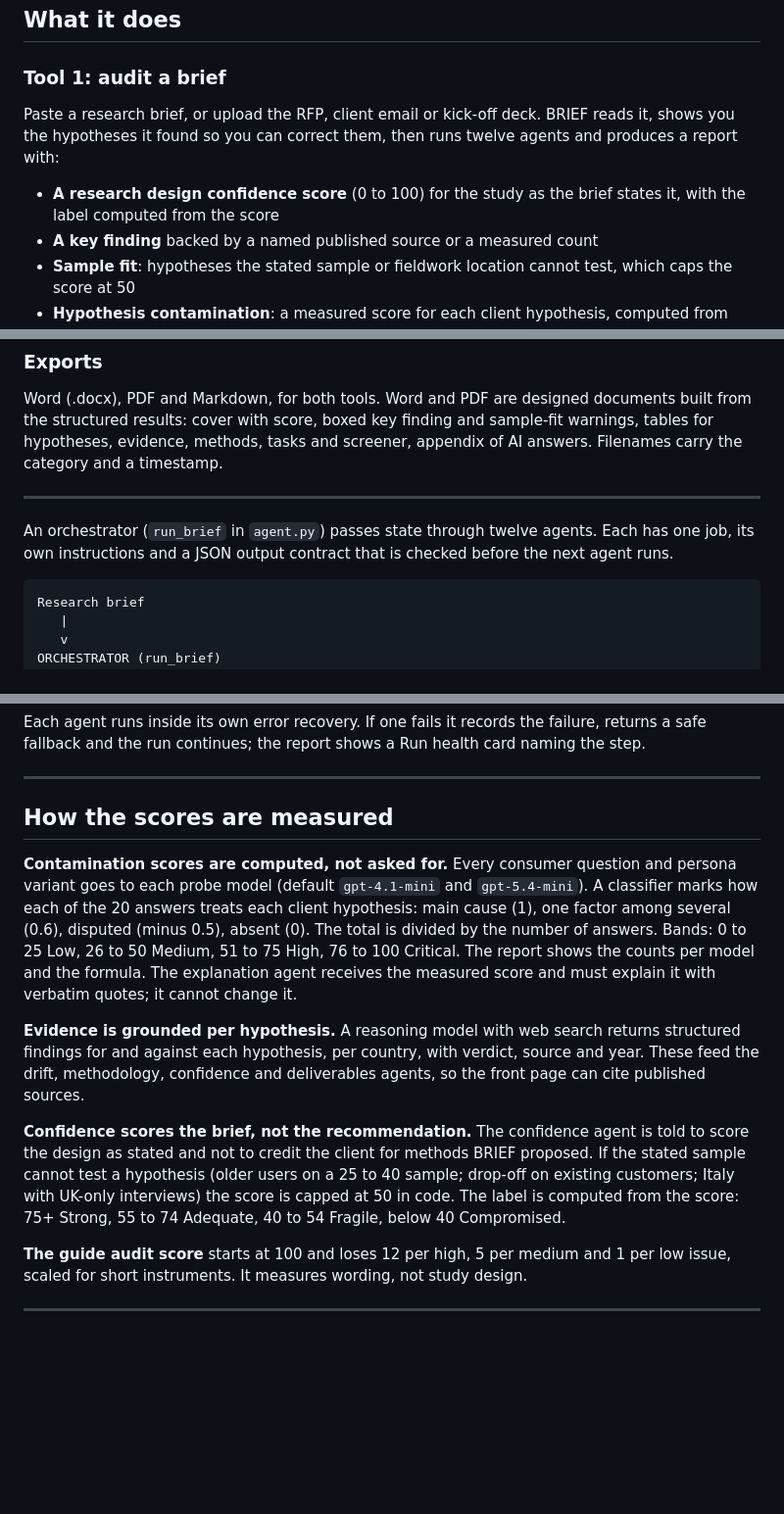
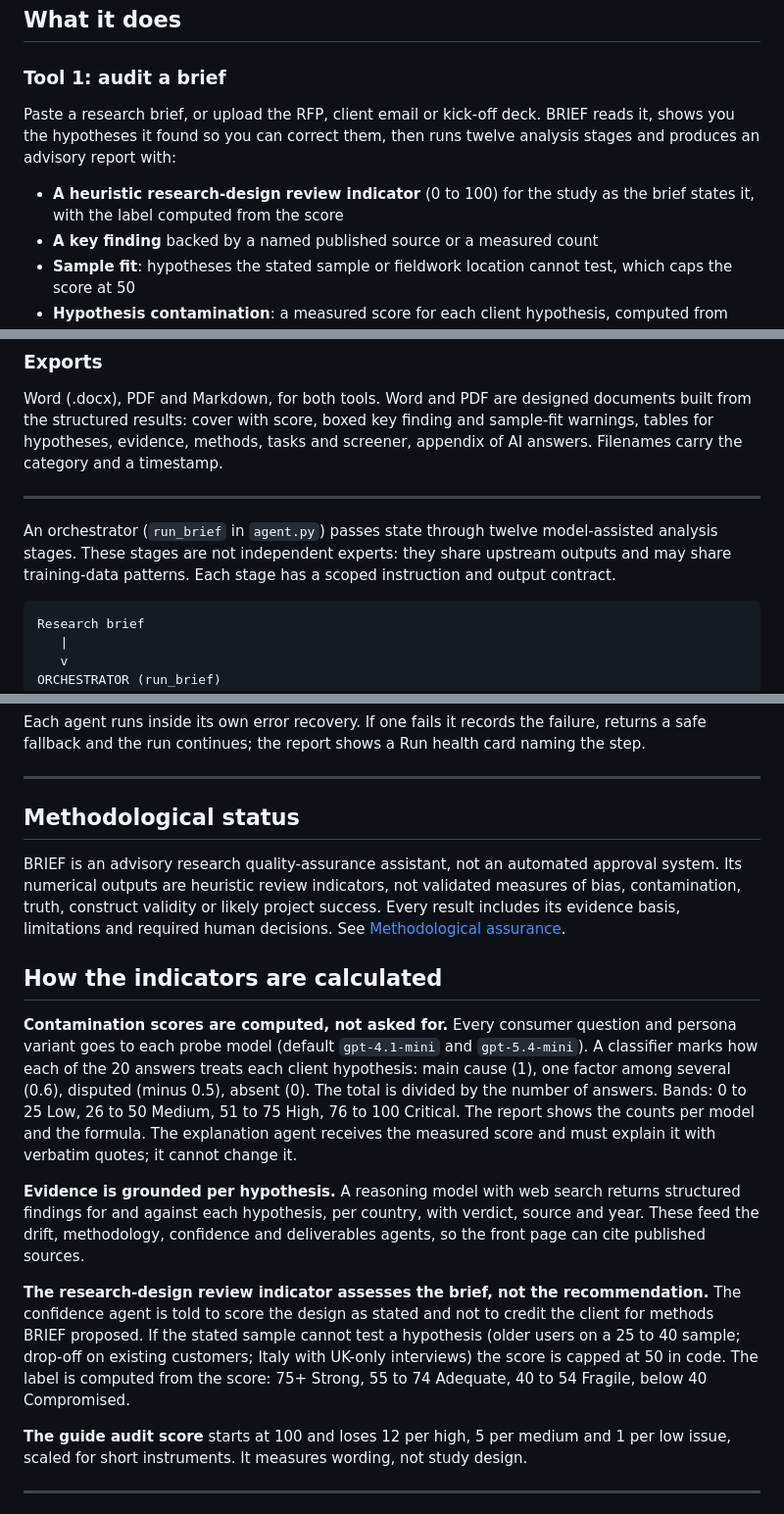
Before and after one commit to shiwakshir/brief-openai, a Markdown page: README.md, 3 parts joined by grey strips. Shown at 98% size. Rendered like a GitHub page; blank space fills up the shorter version.

Commit message:
Reposition BRIEF as advisory research QA

````diff
--- a/README.md
+++ b/README.md
@@ -25,9 +25,9 @@ BRIEF maps it, before the money is spent.
 
 ### Tool 1: audit a brief
 
-Paste a research brief, or upload the RFP, client email or kick-off deck. BRIEF reads it, shows you the hypotheses it found so you can correct them, then runs twelve agents and produces a report with:
+Paste a research brief, or upload the RFP, client email or kick-off deck. BRIEF reads it, shows you the hypotheses it found so you can correct them, then runs twelve analysis stages and produces an advisory report with:
 
-- **A research design confidence score** (0 to 100) for the study as the brief states it, with the label computed from the score
+- **A heuristic research-design review indicator** (0 to 100) for the study as the brief states it, with the label computed from the score
 - **A key finding** backed by a named published source or a measured count
 - **Sample fit**: hypotheses the stated sample or fieldwork location cannot test, which caps the score at 50
 - **Hypothesis contamination**: a measured score for each client hypothesis, computed from how two AI models answer twenty consumer-style questions, with the verbatim quotes behind it
@@ -54,7 +54,7 @@ Word (.docx), PDF and Markdown, for both tools. Word and PDF are designed docume
 ---
 
 
-An orchestrator (`run_brief` in `agent.py`) passes state through twelve agents. Each has one job, its own instructions and a JSON output contract that is checked before the next agent runs.
+An orchestrator (`run_brief` in `agent.py`) passes state through twelve model-assisted analysis stages. These stages are not independent experts: they share upstream outputs and may share training-data patterns. Each stage has a scoped instruction and output contract.
 
 ```
 Research brief
@@ -84,13 +84,17 @@ Each agent runs inside its own error recovery. If one fails it records the failu
 
 ---
 
-## How the scores are measured
+## Methodological status
+
+BRIEF is an advisory research quality-assurance assistant, not an automated approval system. Its numerical outputs are heuristic review indicators, not validated measures of bias, contamination, truth, construct validity or likely project success. Every result includes its evidence basis, limitations and required human decisions. See [Methodological assurance](docs/ASSURANCE.md).
+
+## How the indicators are calculated
 
 **Contamination scores are computed, not asked for.** Every consumer question and persona variant goes to each probe model (default `gpt-4.1-mini` and `gpt-5.4-mini`). A classifier marks how each of the 20 answers treats each client hypothesis: main cause (1), one factor among several (0.6), disputed (minus 0.5), absent (0). The total is divided by the number of answers. Bands: 0 to 25 Low, 26 to 50 Medium, 51 to 75 High, 76 to 100 Critical. The report shows the counts per model and the formula. The explanation agent receives the measured score and must explain it with verbatim quotes; it cannot change it.
 
 **Evidence is grounded per hypothesis.** A reasoning model with web search returns structured findings for and against each hypothesis, per country, with verdict, source and year. These feed the drift, methodology, confidence and deliverables agents, so the front page can cite published sources.
 
-**Confidence scores the brief, not the recommendation.** The confidence agent is told to score the design as stated and not to credit the client for methods BRIEF proposed. If the stated sample cannot test a hypothesis (older users on a 25 to 40 sample; drop-off on existing customers; Italy with UK-only interviews) the score is capped at 50 in code. The label is computed from the score: 75+ Strong, 55 to 74 Adequate, 40 to 54 Fragile, below 40 Compromised.
+**The research-design review indicator assesses the brief, not the recommendation.** The confidence agent is told to score the design as stated and not to credit the client for methods BRIEF proposed. If the stated sample cannot test a hypothesis (older users on a 25 to 40 sample; drop-off on existing customers; Italy with UK-only interviews) the score is capped at 50 in code. The label is computed from the score: 75+ Strong, 55 to 74 Adequate, 40 to 54 Fragile, below 40 Compromised.
 
 **The guide audit score** starts at 100 and loses 12 per high, 5 per medium and 1 per low issue, scaled for short instruments. It measures wording, not study design.
 
````
Also changed, not shown: other parts of README.md (+1 -1 lines).
